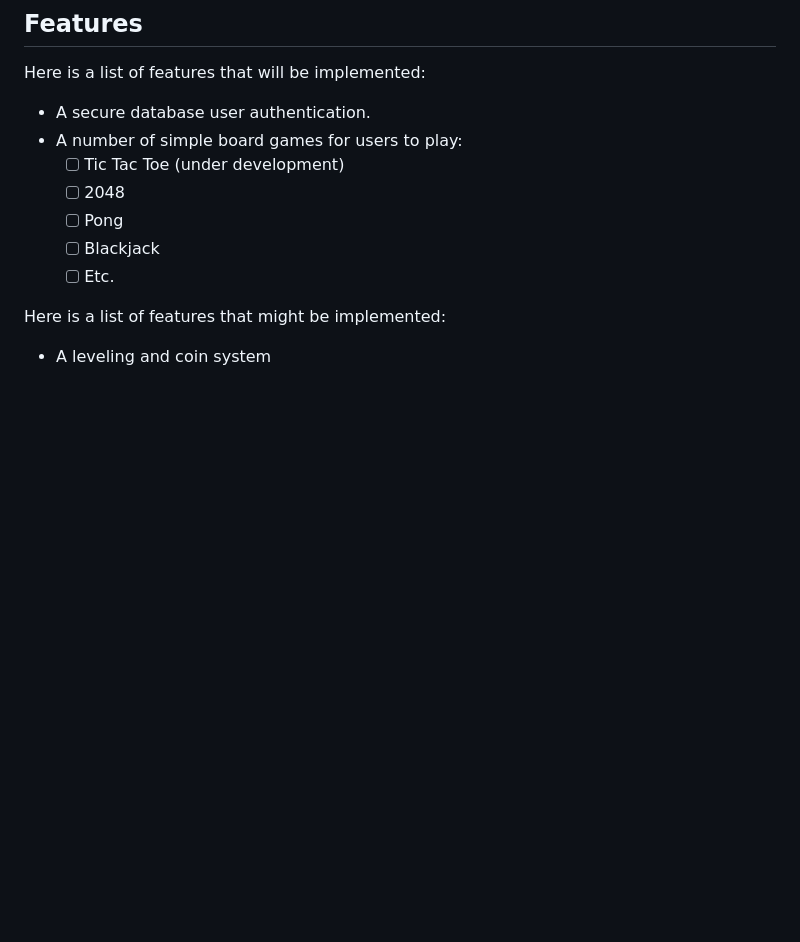
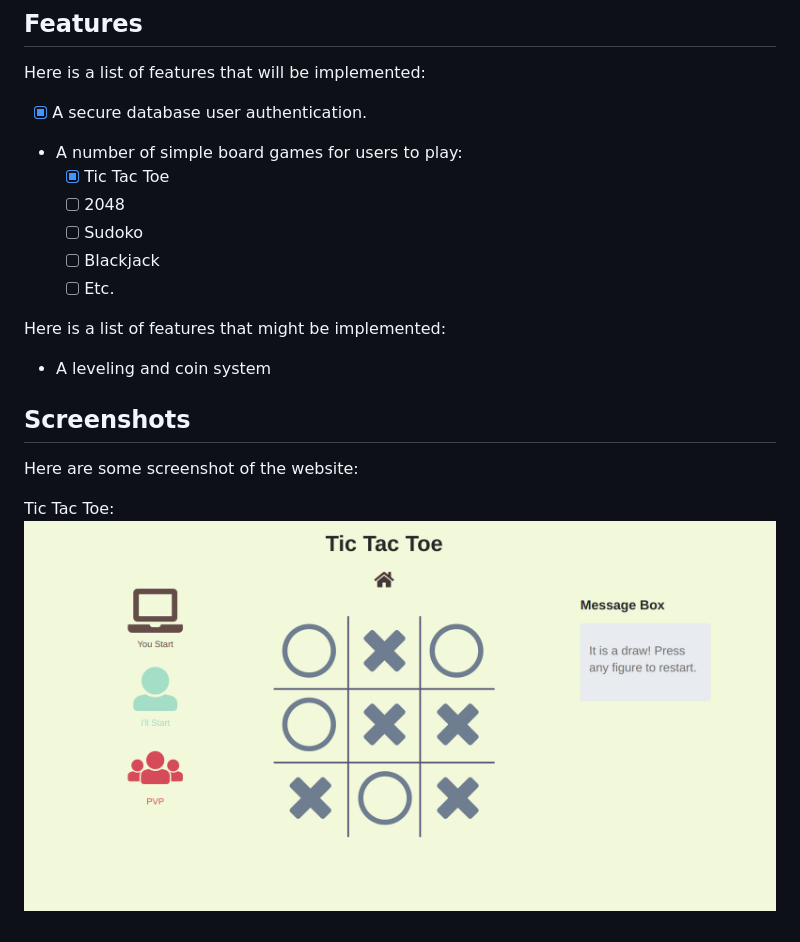
Before and after one commit to larryworm1127/PyBoardGame, a Markdown page: README.md, the part around the change. Rendered like a GitHub page; pictures changed too: screenshots/screenshot_ttt.png (added); blank space fills up the shorter version.

Commit message:
added user auth feature, updated ttt interface and README

```diff
--- a/README.md
+++ b/README.md
@@ -6,13 +6,19 @@ The website is a collection of board games
 
 ## Features
 Here is a list of features that will be implemented:
-- A secure database user authentication.
+- [x] A secure database user authentication.
 - A number of simple board games for users to play:
-    - [ ] Tic Tac Toe (under development)
+    - [x] Tic Tac Toe
     - [ ] 2048
-    - [ ] Pong
+    - [ ] Sudoko
     - [ ] Blackjack
     - [ ] Etc.
 
 Here is a list of features that might be implemented:
 - A leveling and coin system
+
+## Screenshots
+Here are some screenshot of the website:
+
+Tic Tac Toe:
+![Image of Tic Tac Toe](screenshots/screenshot_ttt.png)
```
Also changed, not shown: 18 other files.
